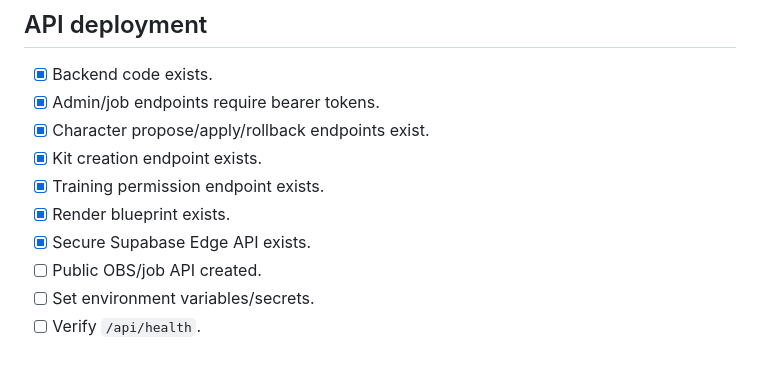
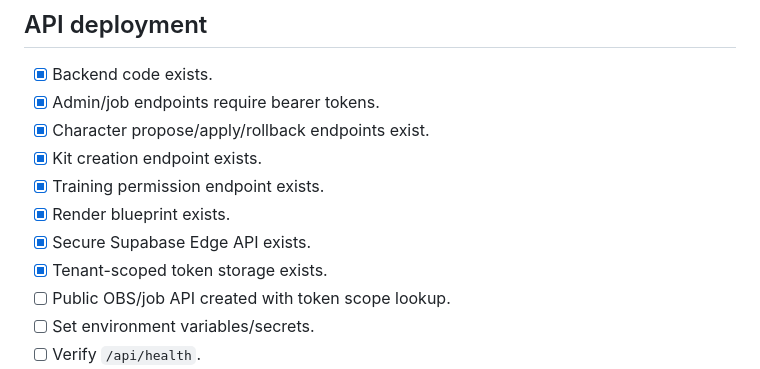
Before and after one commit to URA-NEWS/stream-op-git, a Markdown page: online/deployment-checklist.md, the part around one of its changes. GitHub-like rendering.

```diff
--- a/online/deployment-checklist.md
+++ b/online/deployment-checklist.md
@@ -72,7 +75,8 @@
 - [x] Training permission endpoint exists.
 - [x] Render blueprint exists.
 - [x] Secure Supabase Edge API exists.
-- [ ] Public OBS/job API created.
+- [x] Tenant-scoped token storage exists.
+- [ ] Public OBS/job API created with token scope lookup.
 - [ ] Set environment variables/secrets.
 - [ ] Verify `/api/health`.
 - [ ] Verify TwitCasting credential test.
```
Also changed, not shown: other parts of online/deployment-checklist.md (+6 -3 lines).
